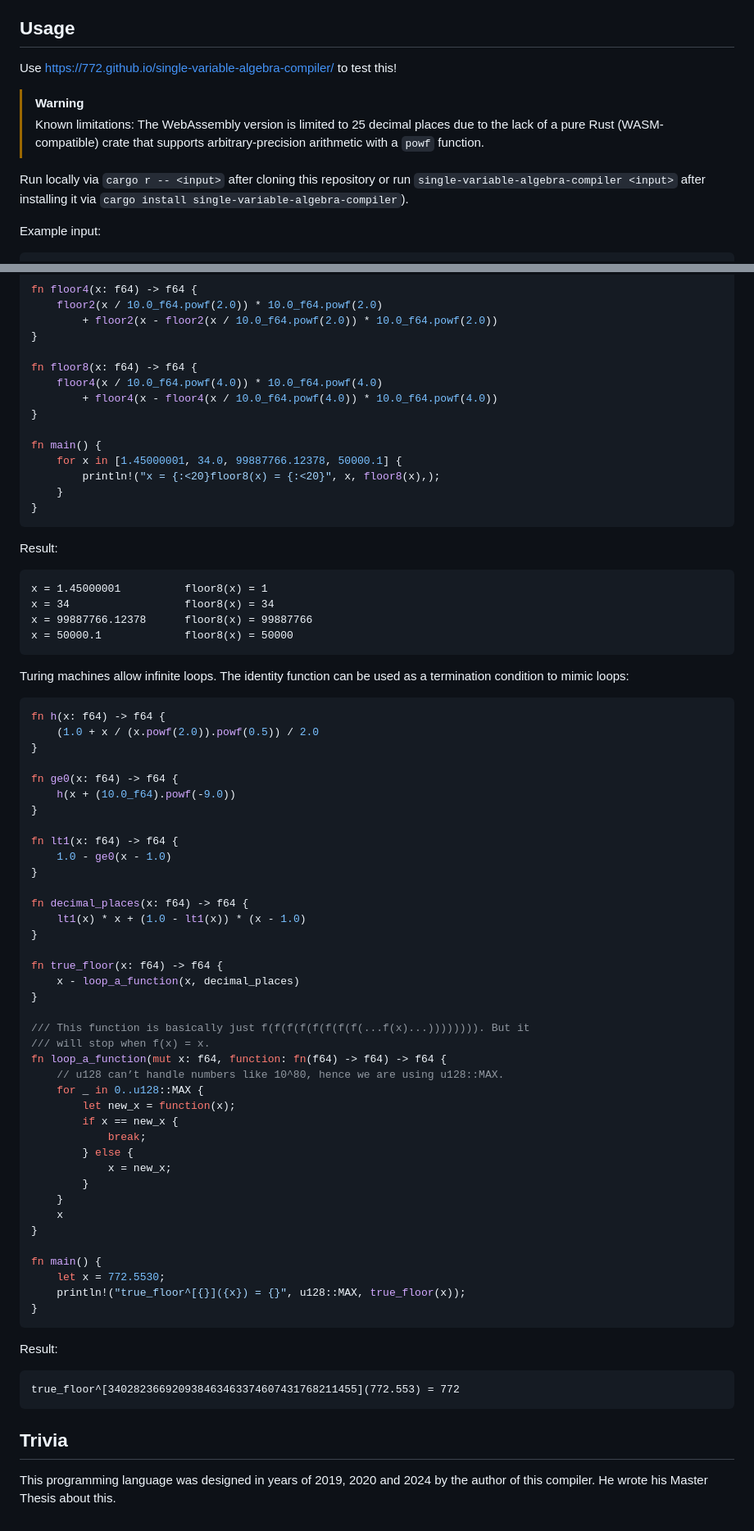
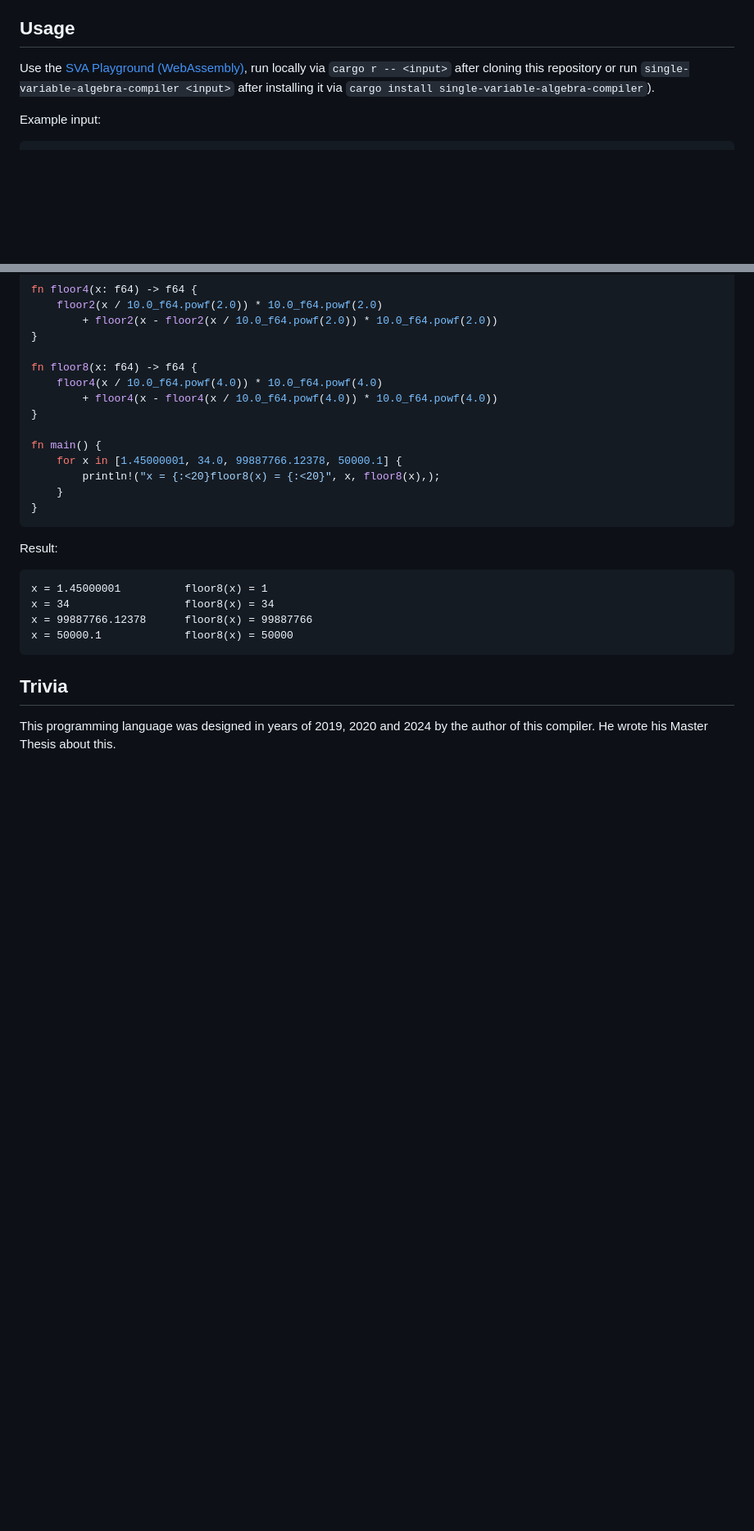
Before and after one commit to 772/single-variable-algebra-compiler, a Markdown page: README.md, 2 parts joined by grey strips. Shown: that part at 82% size. GitHub-like rendering; blank space fills up the shorter version.

````diff
--- a/README.md
+++ b/README.md
@@ -14,12 +14,7 @@ __Yet another programming language?__ No. While not every math expression qualif
 
 ## Usage
 
-Use https://772.github.io/single-variable-algebra-compiler/ to test this!
-
-> [!WARNING]
-> Known limitations: The WebAssembly version is limited to 25 decimal places due to the lack of a pure Rust (WASM-compatible) crate that supports arbitrary-precision arithmetic with a `powf` function.
-
-Run locally via `cargo r -- <input>` after cloning this repository or run `single-variable-algebra-compiler <input>` after installing it via `cargo install single-variable-algebra-compiler`).
+Use the [SVA Playground (WebAssembly)](https://772.github.io/single-variable-algebra-compiler/), run locally via `cargo r -- <input>` after cloning this repository or run `single-variable-algebra-compiler <input>` after installing it via `cargo install single-variable-algebra-compiler`).
 
 Example input:
 
@@ -270,56 +148,6 @@ x = 99887766.12378      floor8(x) = 99887766
 x = 50000.1             floor8(x) = 50000
 ```
 
-Turing machines allow infinite loops. The identity function can be used as a termination condition to mimic loops:
-
-```rust
-fn h(x: f64) -> f64 {
-    (1.0 + x / (x.powf(2.0)).powf(0.5)) / 2.0
-}
-
-fn ge0(x: f64) -> f64 {
-    h(x + (10.0_f64).powf(-9.0))
-}
-
-fn lt1(x: f64) -> f64 {
-    1.0 - ge0(x - 1.0)
-}
-
-fn decimal_places(x: f64) -> f64 {
-    lt1(x) * x + (1.0 - lt1(x)) * (x - 1.0)
-}
-
-fn true_floor(x: f64) -> f64 {
-    x - loop_a_function(x, decimal_places)
-}
-
-/// This function is basically just f(f(f(f(f(f(f(f(...f(x)...)))))))). But it
-/// will stop when f(x) = x.
-fn loop_a_function(mut x: f64, function: fn(f64) -> f64) -> f64 {
-    // u128 can’t handle numbers like 10^80, hence we are using u128::MAX.
-    for _ in 0..u128::MAX {
-        let new_x = function(x);
-        if x == new_x {
-            break;
-        } else {
-            x = new_x;
-        }
-    }
-    x
-}
-
-fn main() {
-    let x = 772.5530;
-    println!("true_floor^[{}]({x}) = {}", u128::MAX, true_floor(x));
-}
-```
-
-Result:
-
-```
-true_floor^[340282366920938463463374607431768211455](772.553) = 772
-```
-
 ## Trivia
 
 This programming language was designed in years of 2019, 2020 and 2024 by the author of this compiler. He wrote his Master Thesis about this.
````
Also changed, not shown: other parts of README.md (+5 -122 lines).
